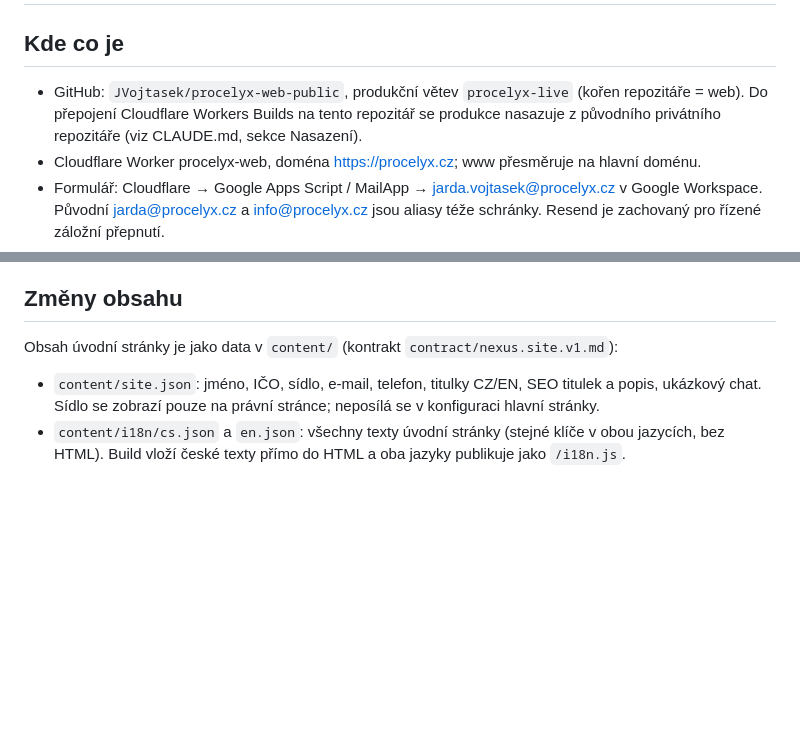
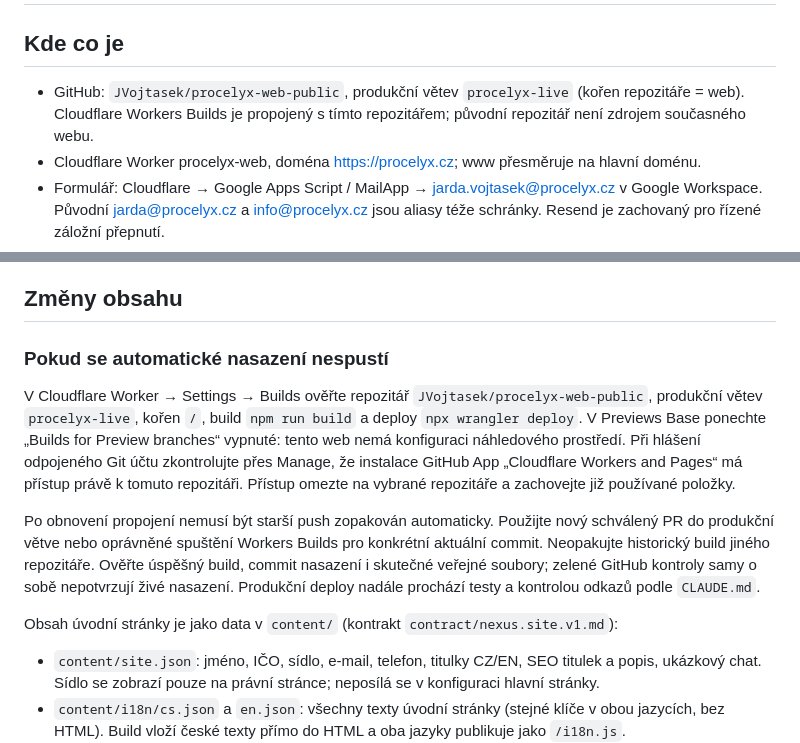
Before and after one commit to JVojtasek/procelyx-web-public, a Markdown page: ADMIN_RUNBOOK.md, 2 parts joined by grey strips. GitHub-like rendering; blank space fills up the shorter version.

Commit message:
Document restored Cloudflare production builds (#6)
* docs: document restored Cloudflare production build connection

* docs: keep unconfigured preview builds disabled

```diff
--- a/ADMIN_RUNBOOK.md
+++ b/ADMIN_RUNBOOK.md
@@ -2,13 +2,19 @@
 
 ## Kde co je
 
-- GitHub: `JVojtasek/procelyx-web-public`, produkční větev `procelyx-live` (kořen repozitáře = web). Do přepojení Cloudflare Workers Builds na tento repozitář se produkce nasazuje z původního privátního repozitáře (viz CLAUDE.md, sekce Nasazení).
+- GitHub: `JVojtasek/procelyx-web-public`, produkční větev `procelyx-live` (kořen repozitáře = web). Cloudflare Workers Builds je propojený s tímto repozitářem; původní repozitář není zdrojem současného webu.
 - Cloudflare Worker procelyx-web, doména https://procelyx.cz; www přesměruje na hlavní doménu.
 - Formulář: Cloudflare → Google Apps Script / MailApp → jarda.vojtasek@procelyx.cz v Google Workspace. Původní jarda@procelyx.cz a info@procelyx.cz jsou aliasy téže schránky. Resend je zachovaný pro řízené záložní přepnutí.
 - Rezervace: odkaz v kontaktní sekci vede na soukromý typ schůzky „Úvodní konzultace PROCELYX“ v Microsoft Bookings. Trvá 60 minut, online přes Teams, úterý až pátek 13:00–15:00, nejdříve za 1 den a nejvýše 30 dní dopředu. Dostupnost se řídí pracovním kalendářem Outlook; pozvánky i údaje o rezervaci zpracovává prostředí Microsoft 365 organizace ARKANCE. Odkaz i podmínky zpracování změňte, pokud se schůzky přesunou do samostatného účtu PROCELYX.
 - Pravidla repozitáře (CODEOWNERS, ruleset, `content-guard`) popisuje `CLAUDE.md`. Ruleset zatím neplatí (čeká na A1: veřejné repo nebo GitHub Pro) a podepisování commitů na A6; pořadí kroků a stav je v `CLAUDE.md`, oddíl „Stav hranice“. Do té doby neinstalovat GitHub App Nexusu do tohoto repa.
 
 ## Změny obsahu
+
+### Pokud se automatické nasazení nespustí
+
+V Cloudflare Worker → Settings → Builds ověřte repozitář `JVojtasek/procelyx-web-public`, produkční větev `procelyx-live`, kořen `/`, build `npm run build` a deploy `npx wrangler deploy`. V Previews Base ponechte „Builds for Preview branches“ vypnuté: tento web nemá konfiguraci náhledového prostředí. Při hlášení odpojeného Git účtu zkontrolujte přes Manage, že instalace GitHub App „Cloudflare Workers and Pages“ má přístup právě k tomuto repozitáři. Přístup omezte na vybrané repozitáře a zachovejte již používané položky.
+
+Po obnovení propojení nemusí být starší push zopakován automaticky. Použijte nový schválený PR do produkční větve nebo oprávněné spuštění Workers Builds pro konkrétní aktuální commit. Neopakujte historický build jiného repozitáře. Ověřte úspěšný build, commit nasazení i skutečné veřejné soubory; zelené GitHub kontroly samy o sobě nepotvrzují živé nasazení. Produkční deploy nadále prochází testy a kontrolou odkazů podle `CLAUDE.md`.
 
 Obsah úvodní stránky je jako data v `content/` (kontrakt `contract/nexus.site.v1.md`):
 
```
